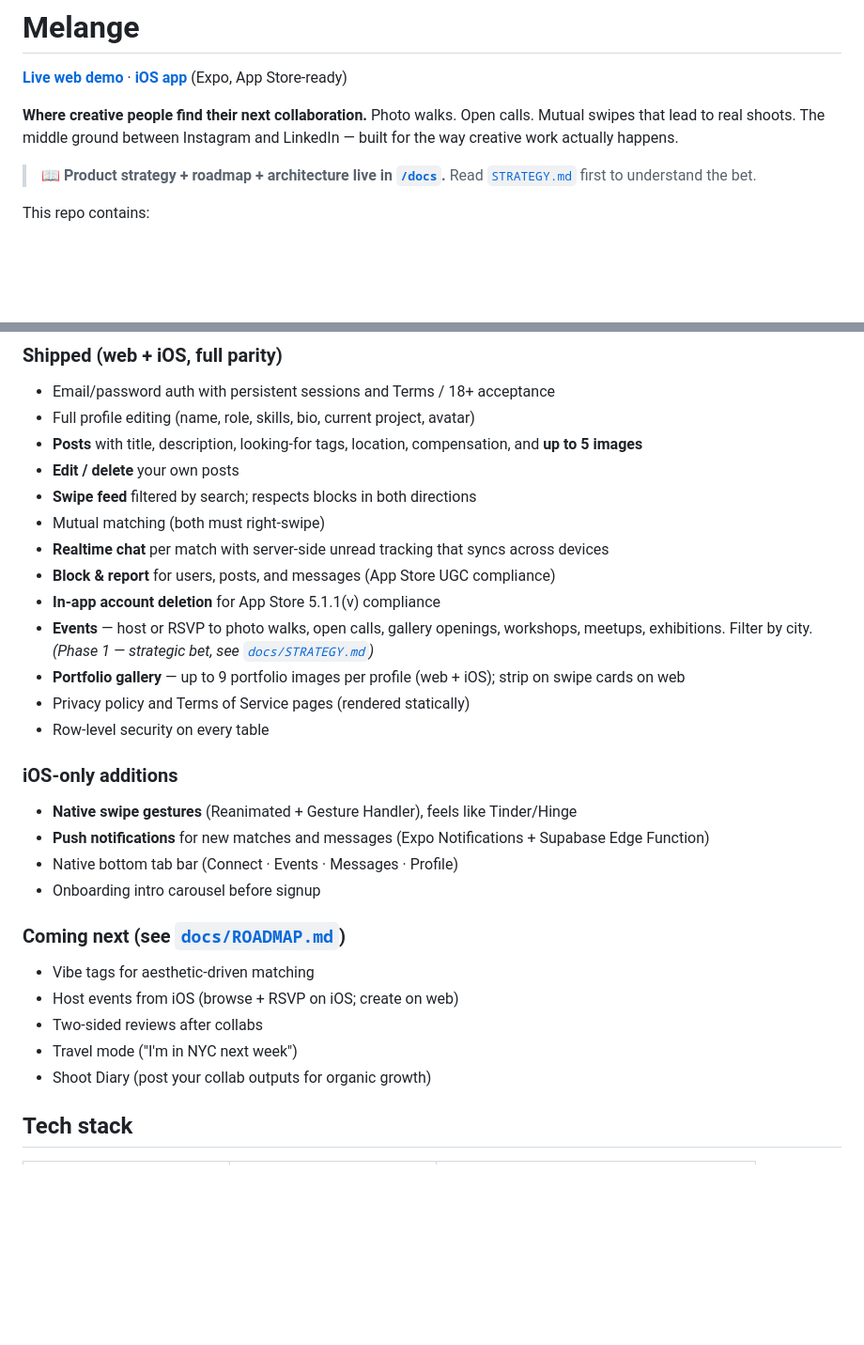
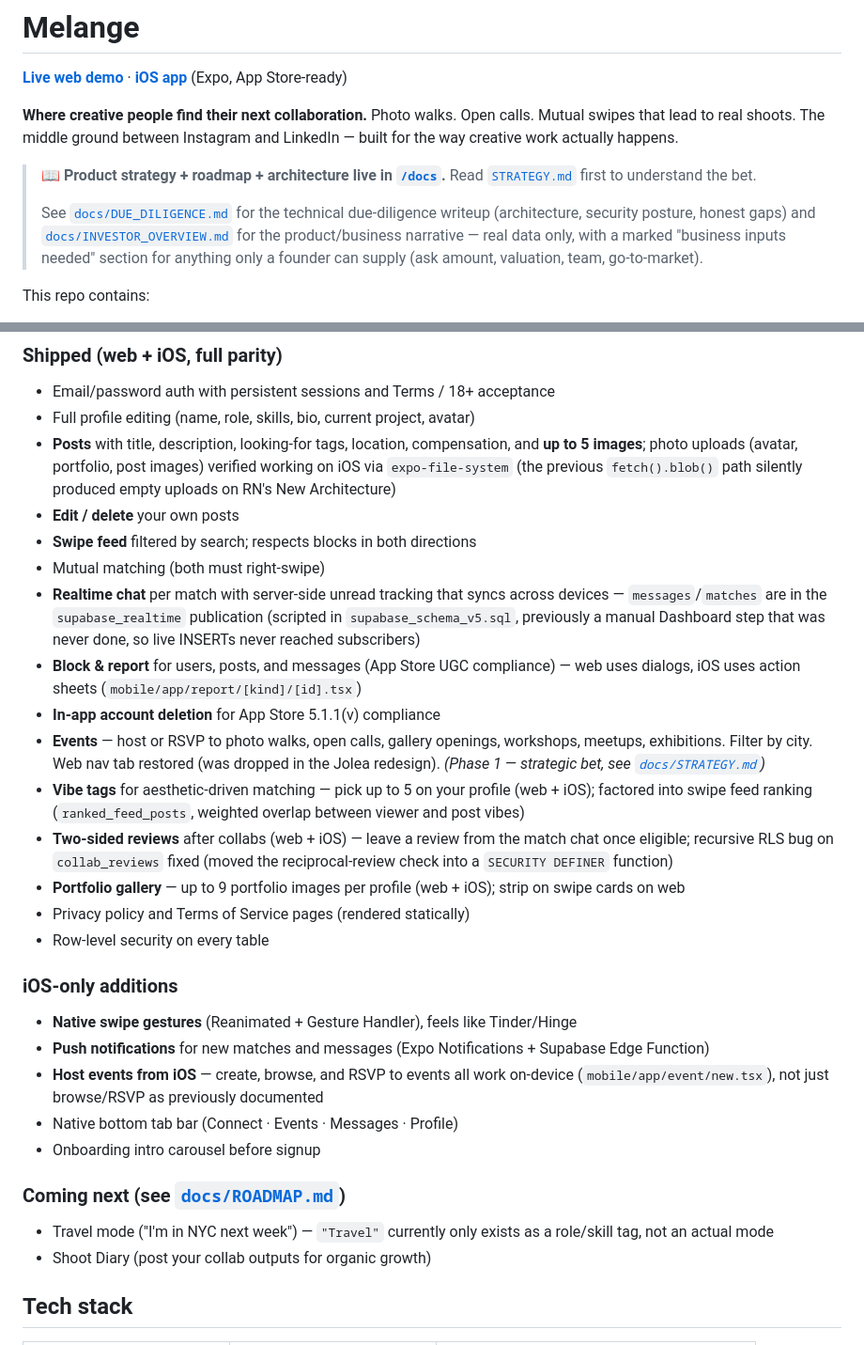
Before and after one commit to quantraunak/Melange, a Markdown page: README.md, 2 parts joined by grey strips. Shown at 94% size. Drawn GitHub-style; blank space fills up the shorter version.

```diff
--- a/README.md
+++ b/README.md
@@ -5,6 +5,8 @@
 **Where creative people find their next collaboration.** Photo walks. Open calls. Mutual swipes that lead to real shoots. The middle ground between Instagram and LinkedIn — built for the way creative work actually happens.
 
 > 📖 **Product strategy + roadmap + architecture live in [`/docs`](./docs/).** Read [`STRATEGY.md`](./docs/STRATEGY.md) first to understand the bet.
+>
+> See [`docs/DUE_DILIGENCE.md`](./docs/DUE_DILIGENCE.md) for the technical due-diligence writeup (architecture, security posture, honest gaps) and [`docs/INVESTOR_OVERVIEW.md`](./docs/INVESTOR_OVERVIEW.md) for the product/business narrative — real data only, with a marked "business inputs needed" section for anything only a founder can supply (ask amount, valuation, team, go-to-market).
 
 This repo contains:
 
@@ -30,14 +32,16 @@ Both apps talk to the same Supabase project: same accounts, same posts, same mat
 
 - Email/password auth with persistent sessions and Terms / 18+ acceptance
 - Full profile editing (name, role, skills, bio, current project, avatar)
-- **Posts** with title, description, looking-for tags, location, compensation, and **up to 5 images**
+- **Posts** with title, description, looking-for tags, location, compensation, and **up to 5 images**; photo uploads (avatar, portfolio, post images) verified working on iOS via `expo-file-system` (the previous `fetch().blob()` path silently produced empty uploads on RN's New Architecture)
 - **Edit / delete** your own posts
 - **Swipe feed** filtered by search; respects blocks in both directions
 - Mutual matching (both must right-swipe)
-- **Realtime chat** per match with server-side unread tracking that syncs across devices
-- **Block & report** for users, posts, and messages (App Store UGC compliance)
+- **Realtime chat** per match with server-side unread tracking that syncs across devices — `messages`/`matches` are in the `supabase_realtime` publication (scripted in `supabase_schema_v5.sql`, previously a manual Dashboard step that was never done, so live INSERTs never reached subscribers)
+- **Block & report** for users, posts, and messages (App Store UGC compliance) — web uses dialogs, iOS uses action sheets (`mobile/app/report/[kind]/[id].tsx`)
 - **In-app account deletion** for App Store 5.1.1(v) compliance
-- **Events** — host or RSVP to photo walks, open calls, gallery openings, workshops, meetups, exhibitions. Filter by city. *(Phase 1 — strategic bet, see [`docs/STRATEGY.md`](./docs/STRATEGY.md))*
+- **Events** — host or RSVP to photo walks, open calls, gallery openings, workshops, meetups, exhibitions. Filter by city. Web nav tab restored (was dropped in the Jolea redesign). *(Phase 1 — strategic bet, see [`docs/STRATEGY.md`](./docs/STRATEGY.md))*
+- **Vibe tags** for aesthetic-driven matching — pick up to 5 on your profile (web + iOS); factored into swipe feed ranking (`ranked_feed_posts`, weighted overlap between viewer and post vibes)
+- **Two-sided reviews** after collabs (web + iOS) — leave a review from the match chat once eligible; recursive RLS bug on `collab_reviews` fixed (moved the reciprocal-review check into a `SECURITY DEFINER` function)
 - **Portfolio gallery** — up to 9 portfolio images per profile (web + iOS); strip on swipe cards on web
 - Privacy policy and Terms of Service pages (rendered statically)
 - Row-level security on every table
@@ -46,15 +50,13 @@ Both apps talk to the same Supabase project: same accounts, same posts, same mat
 
 - **Native swipe gestures** (Reanimated + Gesture Handler), feels like Tinder/Hinge
 - **Push notifications** for new matches and messages (Expo Notifications + Supabase Edge Function)
+- **Host events from iOS** — create, browse, and RSVP to events all work on-device (`mobile/app/event/new.tsx`), not just browse/RSVP as previously documented
 - Native bottom tab bar (Connect · Events · Messages · Profile)
 - Onboarding intro carousel before signup
 
 ### Coming next (see [`docs/ROADMAP.md`](./docs/ROADMAP.md))
 
-- Vibe tags for aesthetic-driven matching
-- Host events from iOS (browse + RSVP on iOS; create on web)
-- Two-sided reviews after collabs
-- Travel mode ("I'm in NYC next week")
+- Travel mode ("I'm in NYC next week") — `"Travel"` currently only exists as a role/skill tag, not an actual mode
 - Shoot Diary (post your collab outputs for organic growth)
 
 ## Tech stack
```
Also changed, not shown: docs/DUE_DILIGENCE.md (added, +354 -0 lines), docs/INVESTOR_OVERVIEW.md (added, +193 -0 lines).
